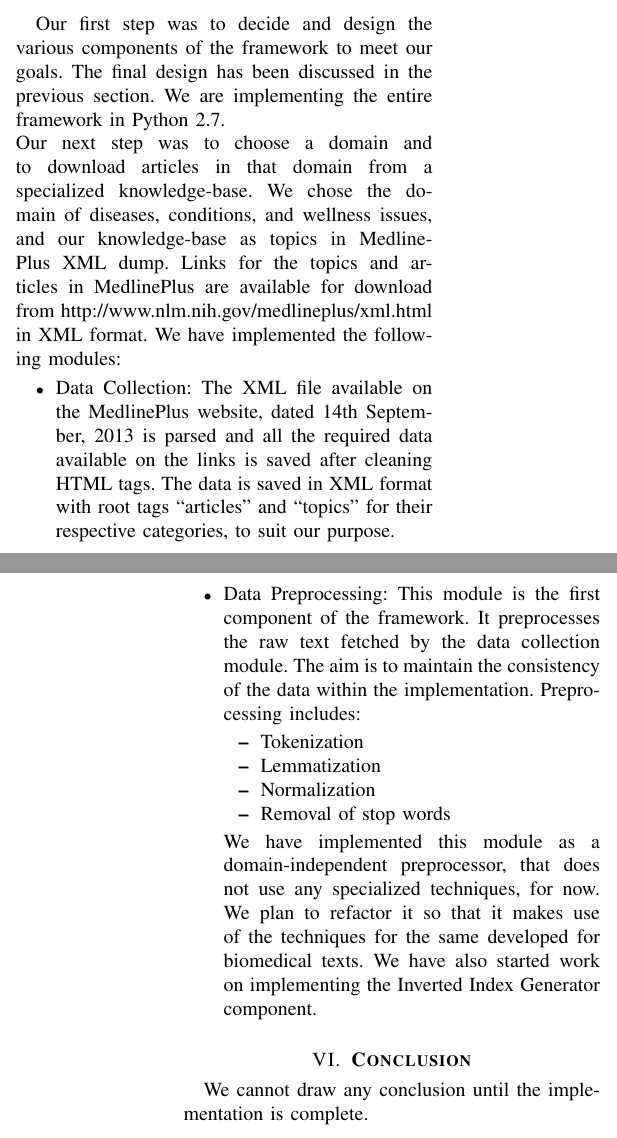
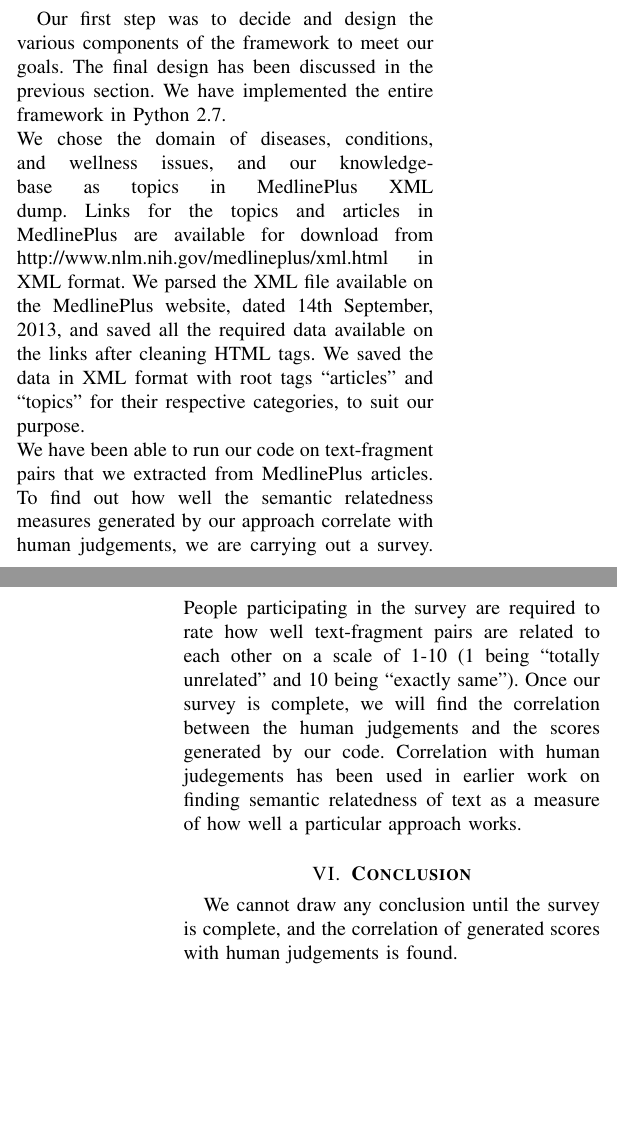
Before and after one commit to ayushjaiswal/explicit-semantic-analysis, a LaTeX paper (Report.tex): two parts of the columns of pages 4 and 5 of 5, joined at a grey line, cut so that both start at the same text, the shorter picture padded with empty space. Compiled offline with pdfLaTeX.

Commit message:
Updated report.

```diff
--- a/Interim_Report.tex
+++ b/Report.tex
@@ -81,23 +81,12 @@ This component runs on the platform created by the Initializer component every t
 %-----------------------------------------------------------------------------------------------------------------------------------------------------------
 
 \section{\textbf{Current Status}}
-Our first step was to decide and design the various components of the framework to meet our goals. The final design has been discussed in the previous section. We are implementing the entire framework in Python 2.7.\\
-Our next step was to choose a domain and to download articles in that domain from a specialized knowledge-base. We chose the domain of diseases, conditions, and wellness issues, and our knowledge-base as topics in MedlinePlus XML dump. Links for the topics and articles in MedlinePlus are available for download from http://www.nlm.nih.gov/medlineplus/xml.html in XML format. We have implemented the following modules:
-\begin{itemize}
-\item Data Collection: The XML file available on the MedlinePlus website, dated 14th September, 2013 is parsed and all the required data available on the links is saved after cleaning HTML tags. The data is saved in XML format with root tags ``articles'' and ``topics'' for their respective categories, to suit our purpose.
-\item Data Preprocessing: This module is the first component of the framework. It preprocesses the raw text fetched by the  data collection module. The aim is to maintain the consistency of the data within the implementation. Preprocessing includes:
-\begin{itemize}
-\item Tokenization
-\item Lemmatization
-\item Normalization
-\item Removal of stop words
-\end{itemize}
-We have implemented this module as a domain-independent preprocessor, that does not use any specialized techniques, for now. We plan to refactor it so that it makes use of the techniques for the same developed for biomedical texts. We have also started work on implementing the Inverted Index Generator component.
-
-\end{itemize}
+Our first step was to decide and design the various components of the framework to meet our goals. The final design has been discussed in the previous section. We have implemented the entire framework in Python 2.7.\\
+We chose the domain of diseases, conditions, and wellness issues, and our knowledge-base as topics in MedlinePlus XML dump. Links for the topics and articles in MedlinePlus are available for download from http://www.nlm.nih.gov/medlineplus/xml.html in XML format. We parsed the XML file available on the MedlinePlus website, dated 14th September, 2013, and saved all the required data available on the links after cleaning HTML tags. We saved the data in XML format with root tags ``articles'' and ``topics'' for their respective categories, to suit our purpose.\\
+We have been able to run our code on text-fragment pairs that we extracted from MedlinePlus articles. To find out how well the semantic relatedness measures generated by our approach correlate with human judgements, we are carrying out a survey. People participating in the survey are required to rate how well text-fragment pairs are related to each other on a scale of 1-10 (1 being ``totally unrelated'' and 10 being ``exactly same''). Once our survey is complete, we will find the correlation between the human judgements and the scores generated by our code. Correlation with human judegements has been used in earlier work on finding semantic relatedness of text as a measure of how well a particular approach works.
 %-----------------------------------------------------------------------------------------------------------------------------------------------------------
 \section{\textbf{Conclusion}}
-We cannot draw any conclusion until the implementation is complete.
+We cannot draw any conclusion until the survey is complete, and the correlation of generated scores with human judgements is found.
 
 \newpage
 
```
Also changed, not shown: Report.tex (6 more changed lines).
